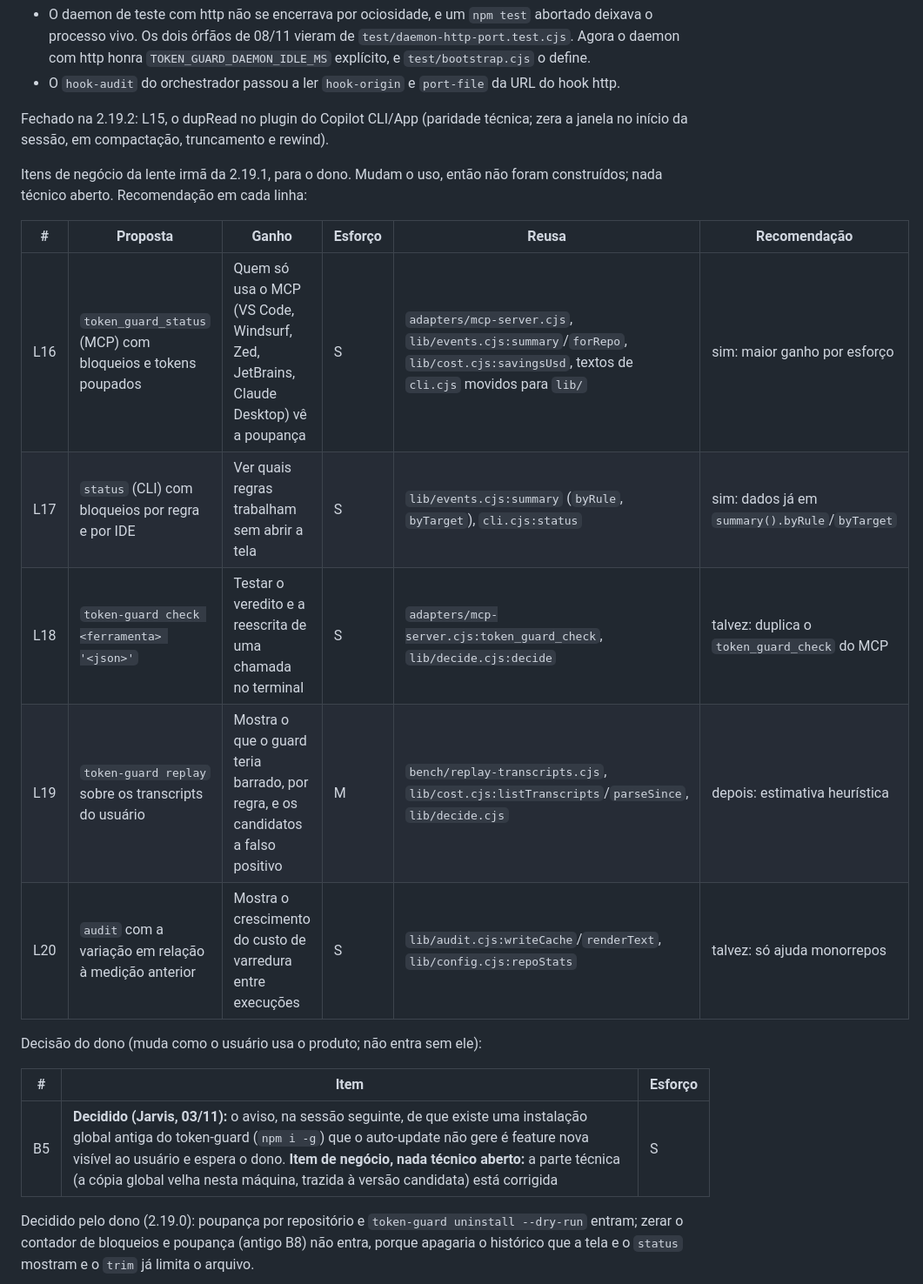
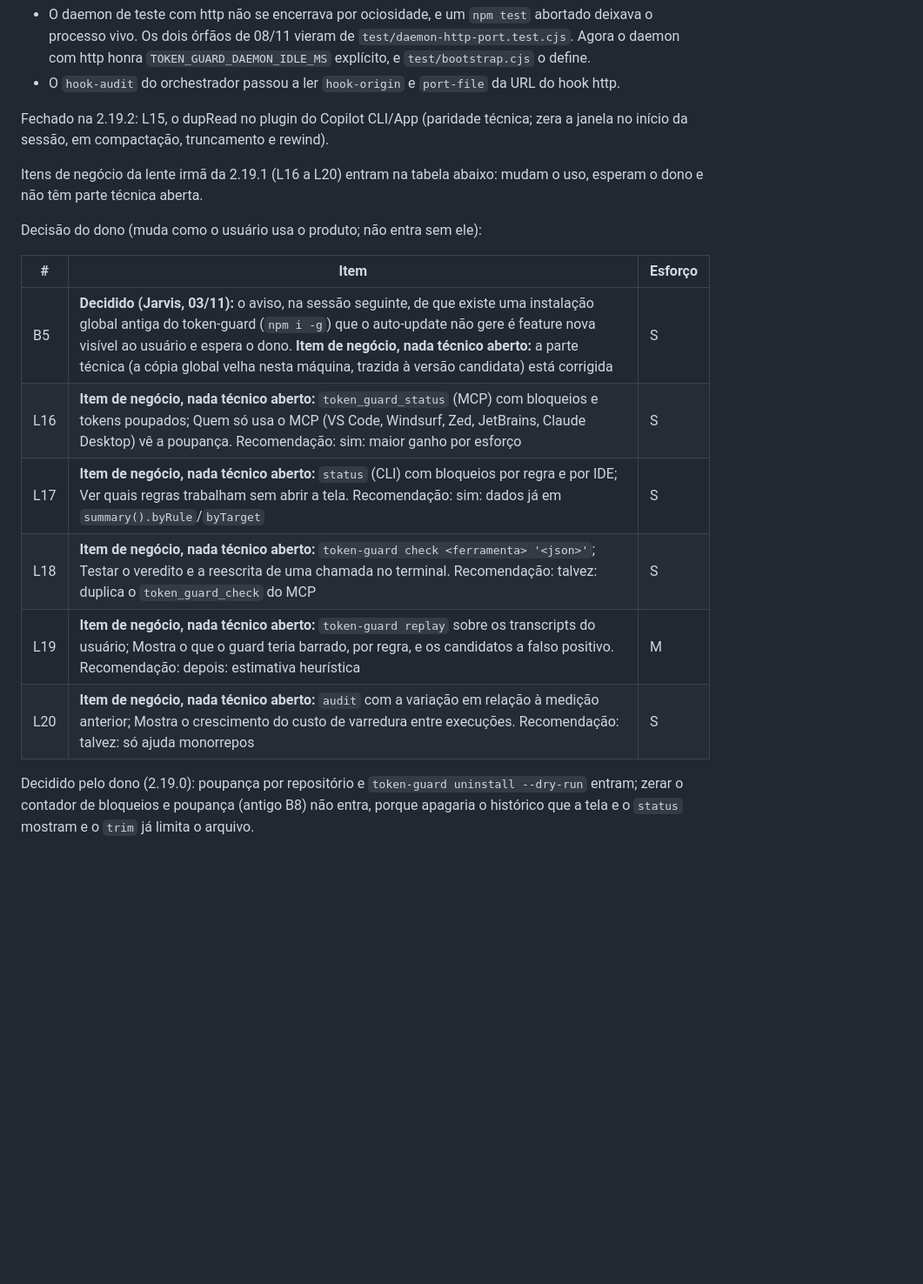
Before and after one commit to AllanSantos-DV/token-guard, a Markdown page: docs/BACKLOG.md, the part around the change. Shown at 87% size. GitHub-like rendering; blank space fills up the shorter version.

Commit message:
docs: L16-L20 na tabela de itens de negócio do backlog

```diff
--- a/docs/BACKLOG.md
+++ b/docs/BACKLOG.md
@@ -13,21 +13,18 @@ Fechado na 2.19.1:
 
 Fechado na 2.19.2: L15, o dupRead no plugin do Copilot CLI/App (paridade técnica; zera a janela no início da sessão, em compactação, truncamento e rewind).
 
-Itens de negócio da lente irmã da 2.19.1, para o dono. Mudam o uso, então não foram construídos; nada técnico aberto. Recomendação em cada linha:
-
-| # | Proposta | Ganho | Esforço | Reusa | Recomendação |
-|---|----------|-------|---------|-------|--------------|
-| L16 | `token_guard_status` (MCP) com bloqueios e tokens poupados | Quem só usa o MCP (VS Code, Windsurf, Zed, JetBrains, Claude Desktop) vê a poupança | S | `adapters/mcp-server.cjs`, `lib/events.cjs:summary`/`forRepo`, `lib/cost.cjs:savingsUsd`, textos de `cli.cjs` movidos para `lib/` | sim: maior ganho por esforço |
-| L17 | `status` (CLI) com bloqueios por regra e por IDE | Ver quais regras trabalham sem abrir a tela | S | `lib/events.cjs:summary` (`byRule`, `byTarget`), `cli.cjs:status` | sim: dados já em `summary().byRule`/`byTarget` |
-| L18 | `token-guard check <ferramenta> '<json>'` | Testar o veredito e a reescrita de uma chamada no terminal | S | `adapters/mcp-server.cjs:token_guard_check`, `lib/decide.cjs:decide` | talvez: duplica o `token_guard_check` do MCP |
-| L19 | `token-guard replay` sobre os transcripts do usuário | Mostra o que o guard teria barrado, por regra, e os candidatos a falso positivo | M | `bench/replay-transcripts.cjs`, `lib/cost.cjs:listTranscripts`/`parseSince`, `lib/decide.cjs` | depois: estimativa heurística |
-| L20 | `audit` com a variação em relação à medição anterior | Mostra o crescimento do custo de varredura entre execuções | S | `lib/audit.cjs:writeCache`/`renderText`, `lib/config.cjs:repoStats` | talvez: só ajuda monorrepos |
+Itens de negócio da lente irmã da 2.19.1 (L16 a L20) entram na tabela abaixo: mudam o uso, esperam o dono e não têm parte técnica aberta.
 
 Decisão do dono (muda como o usuário usa o produto; não entra sem ele):
 
 | # | Item | Esforço |
 |---|------|---------|
 | B5 | **Decidido (Jarvis, 03/11):** o aviso, na sessão seguinte, de que existe uma instalação global antiga do token-guard (`npm i -g`) que o auto-update não gere é feature nova visível ao usuário e espera o dono. **Item de negócio, nada técnico aberto:** a parte técnica (a cópia global velha nesta máquina, trazida à versão candidata) está corrigida | S |
+| L16 | **Item de negócio, nada técnico aberto:** `token_guard_status` (MCP) com bloqueios e tokens poupados; Quem só usa o MCP (VS Code, Windsurf, Zed, JetBrains, Claude Desktop) vê a poupança. Recomendação: sim: maior ganho por esforço | S |
+| L17 | **Item de negócio, nada técnico aberto:** `status` (CLI) com bloqueios por regra e por IDE; Ver quais regras trabalham sem abrir a tela. Recomendação: sim: dados já em `summary().byRule`/`byTarget` | S |
+| L18 | **Item de negócio, nada técnico aberto:** `token-guard check <ferramenta> '<json>'`; Testar o veredito e a reescrita de uma chamada no terminal. Recomendação: talvez: duplica o `token_guard_check` do MCP | S |
+| L19 | **Item de negócio, nada técnico aberto:** `token-guard replay` sobre os transcripts do usuário; Mostra o que o guard teria barrado, por regra, e os candidatos a falso positivo. Recomendação: depois: estimativa heurística | M |
+| L20 | **Item de negócio, nada técnico aberto:** `audit` com a variação em relação à medição anterior; Mostra o crescimento do custo de varredura entre execuções. Recomendação: talvez: só ajuda monorrepos | S |
 
 Decidido pelo dono (2.19.0): poupança por repositório e `token-guard uninstall --dry-run` entram; zerar o contador de bloqueios e poupança (antigo B8) não entra, porque apagaria o histórico que a tela e o `status` mostram e o `trim` já limita o arquivo.
 
```
